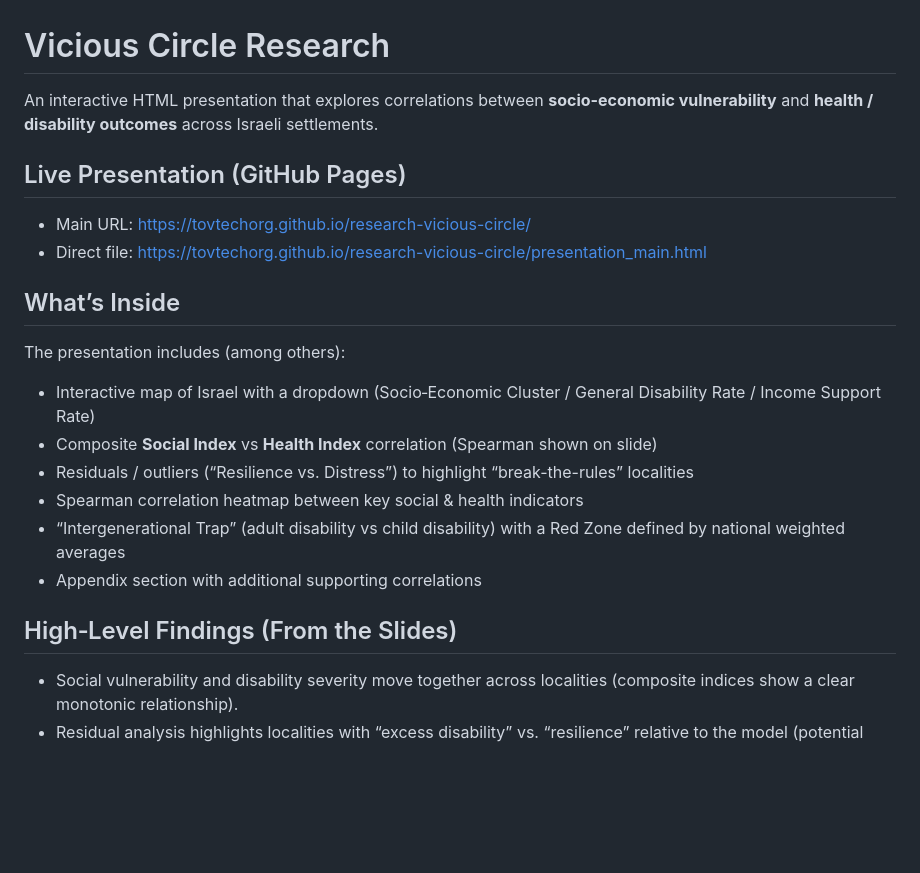
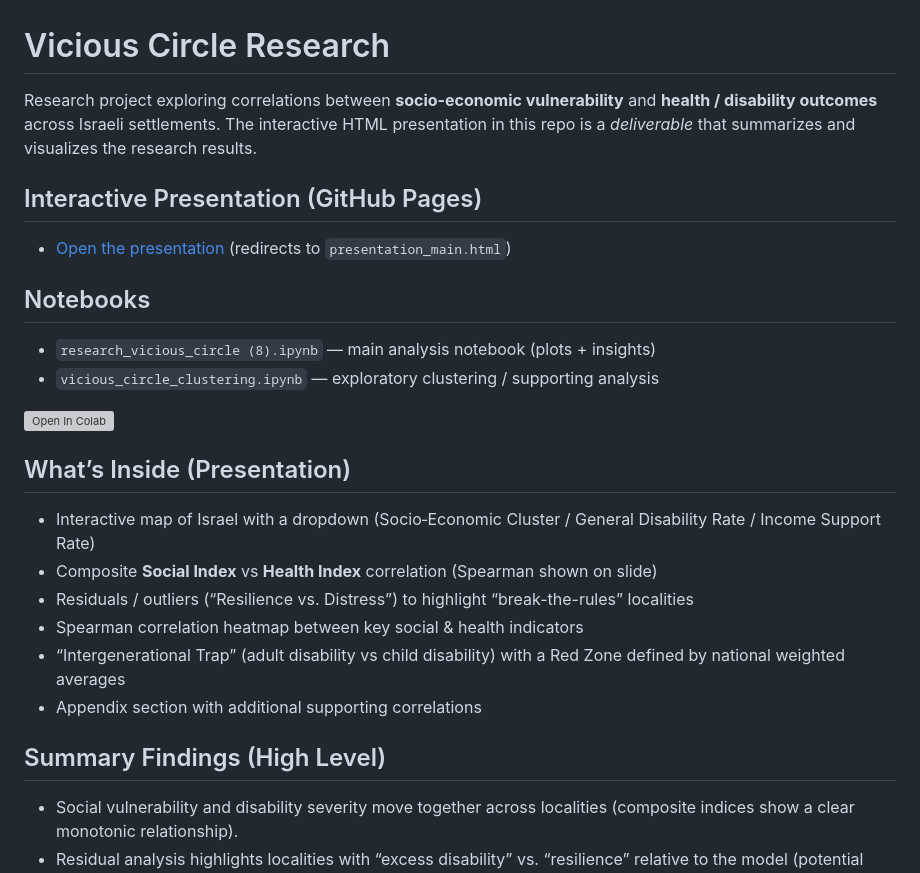
Before and after one commit to TovTechOrg/research-vicious-circle, a Markdown page: README.md, the part around one of its changes. GitHub-like rendering; blank space fills up the shorter version; grey boxes are pictures that could not be loaded.

Commit message:
Refine README: research-first + clean links

```diff
--- a/README.md
+++ b/README.md
@@ -1,15 +1,19 @@
 # Vicious Circle Research
 
-An interactive HTML presentation that explores correlations between **socio-economic vulnerability** and **health / disability outcomes** across Israeli settlements.
+Research project exploring correlations between **socio-economic vulnerability** and **health / disability outcomes** across Israeli settlements. The interactive HTML presentation in this repo is a *deliverable* that summarizes and visualizes the research results.
 
-## Live Presentation (GitHub Pages)
+## Interactive Presentation (GitHub Pages)
 
-- Main URL: https://tovtechorg.github.io/research-vicious-circle/
-- Direct file: https://tovtechorg.github.io/research-vicious-circle/presentation_main.html
+- [Open the presentation](https://tovtechorg.github.io/research-vicious-circle/) (redirects to `presentation_main.html`)
 
-## What’s Inside
+## Notebooks
 
-The presentation includes (among others):
+- `research_vicious_circle (8).ipynb` — main analysis notebook (plots + insights)
+- `vicious_circle_clustering.ipynb` — exploratory clustering / supporting analysis
+
+[![Open In Colab](https://colab.research.google.com/assets/colab-badge.svg)](https://colab.research.google.com/drive/1Gop41_eXF3MNas1PvyZIGATu6VbdoP-o?usp=sharing)
+
+## What’s Inside (Presentation)
 
 - Interactive map of Israel with a dropdown (Socio‑Economic Cluster / General Disability Rate / Income Support Rate)
 - Composite **Social Index** vs **Health Index** correlation (Spearman shown on slide)
@@ -18,7 +22,7 @@ The presentation includes (among others):
 - “Intergenerational Trap” (adult disability vs child disability) with a Red Zone defined by national weighted averages
 - Appendix section with additional supporting correlations
 
-## High‑Level Findings (From the Slides)
+## Summary Findings (High Level)
 
 - Social vulnerability and disability severity move together across localities (composite indices show a clear monotonic relationship).
 - Residual analysis highlights localities with “excess disability” vs. “resilience” relative to the model (potential regional hubs vs. strong community buffers).
```
Also changed, not shown: other parts of README.md (+1 -1 lines).
